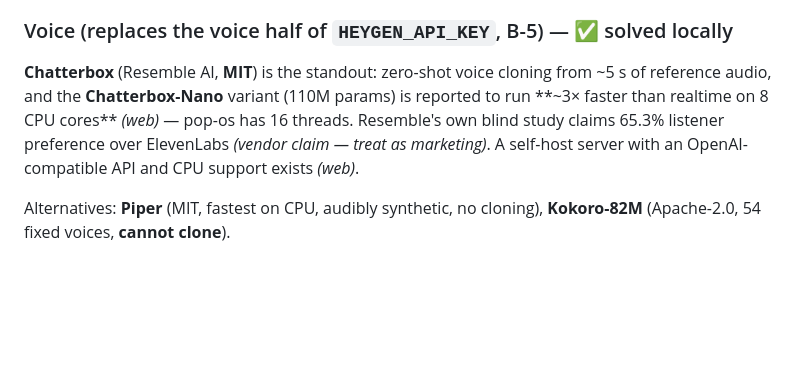
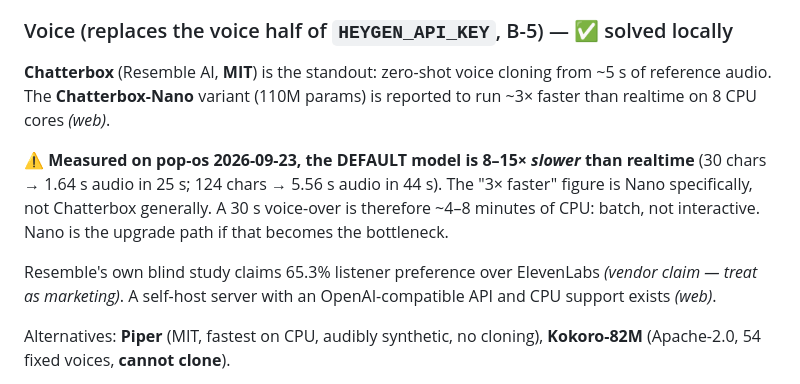
Before and after one commit to jimmershere/portrender, a Markdown page: docs/local-ai-options.md, the part around the change. Drawn GitHub-style; blank space fills up the shorter version.

Commit message:
docs: correct Chatterbox speed with a measured number
The '3x faster than realtime' figure is Chatterbox-Nano specifically. The default
model on pop-os measured 8-15x SLOWER than realtime, so a 30s voice-over is
~4-8 minutes of CPU. Batch, not interactive.

Co-Authored-By: Claude Opus 5 <noreply@anthropic.com>

```diff
--- a/docs/local-ai-options.md
+++ b/docs/local-ai-options.md
@@ -61,10 +61,17 @@ driving. Both beat paying OpenRouter.
 ### Voice (replaces the voice half of `HEYGEN_API_KEY`, B-5) — ✅ solved locally
 
 **Chatterbox** (Resemble AI, **MIT**) is the standout: zero-shot voice cloning
-from ~5 s of reference audio, and the **Chatterbox-Nano** variant (110M params)
-is reported to run **~3× faster than realtime on 8 CPU cores** *(web)* — pop-os
-has 16 threads. Resemble's own blind study claims 65.3% listener preference over
-ElevenLabs *(vendor claim — treat as marketing)*. A self-host server with an
+from ~5 s of reference audio. The **Chatterbox-Nano** variant (110M params) is
+reported to run ~3× faster than realtime on 8 CPU cores *(web)*.
+
+⚠️ **Measured on pop-os 2026-09-23, the DEFAULT model is 8–15× *slower* than
+realtime** (30 chars → 1.64 s audio in 25 s; 124 chars → 5.56 s audio in 44 s).
+The "3× faster" figure is Nano specifically, not Chatterbox generally. A 30 s
+voice-over is therefore ~4–8 minutes of CPU: batch, not interactive. Nano is the
+upgrade path if that becomes the bottleneck.
+
+Resemble's own blind study claims 65.3% listener preference over ElevenLabs
+*(vendor claim — treat as marketing)*. A self-host server with an
 OpenAI-compatible API and CPU support exists *(web)*.
 
 Alternatives: **Piper** (MIT, fastest on CPU, audibly synthetic, no cloning),
```
